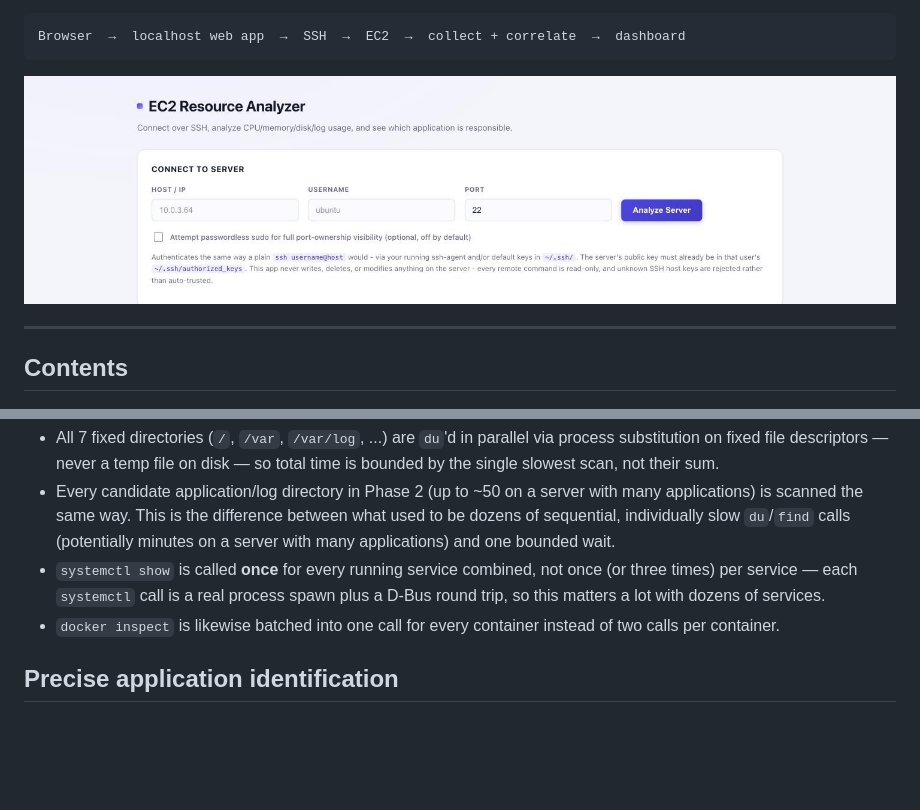
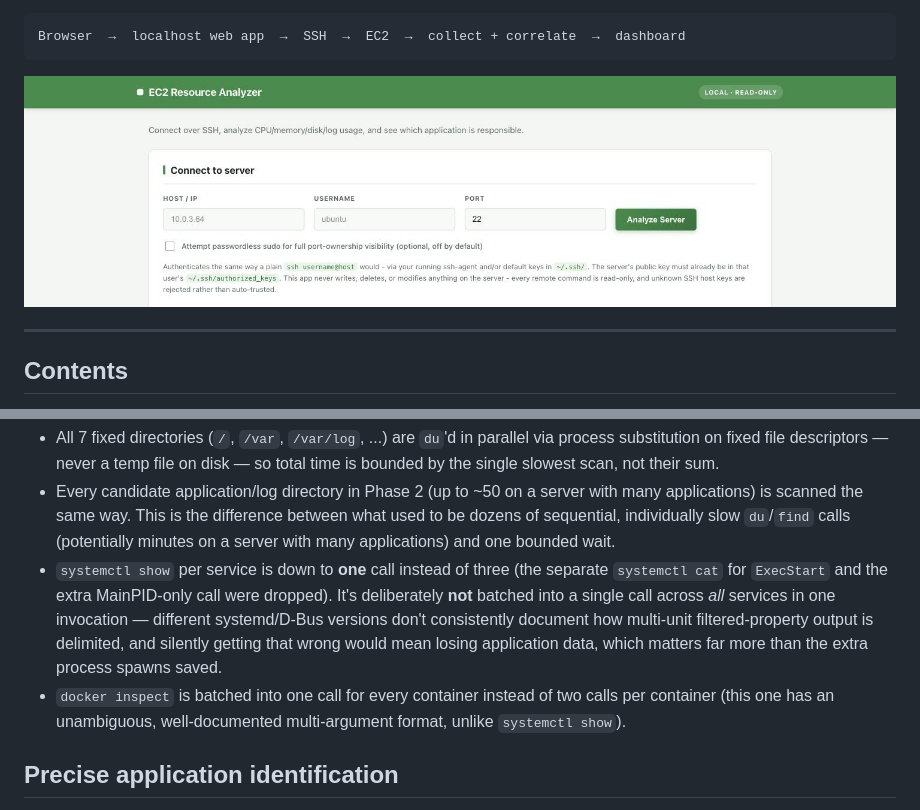
Before and after one commit to pranavsivaprasad230501/ec2-resource-analyzer, a Markdown page: README.md, 2 parts joined by grey strips. GitHub-like rendering; pictures changed too: docs/screenshot.jpg; blank space fills up the shorter version.

```diff
--- a/README.md
+++ b/README.md
@@ -142,12 +142,16 @@ sequentially:
   difference between what used to be dozens of sequential, individually
   slow `du`/`find` calls (potentially minutes on a server with many
   applications) and one bounded wait.
-- `systemctl show` is called **once** for every running service combined,
-  not once (or three times) per service — each `systemctl` call is a real
-  process spawn plus a D-Bus round trip, so this matters a lot with dozens
-  of services.
-- `docker inspect` is likewise batched into one call for every container
-  instead of two calls per container.
+- `systemctl show` per service is down to **one** call instead of three (the
+  separate `systemctl cat` for `ExecStart` and the extra MainPID-only call
+  were dropped). It's deliberately **not** batched into a single call across
+  *all* services in one invocation — different systemd/D-Bus versions don't
+  consistently document how multi-unit filtered-property output is
+  delimited, and silently getting that wrong would mean losing application
+  data, which matters far more than the extra process spawns saved.
+- `docker inspect` is batched into one call for every container instead of
+  two calls per container (this one has an unambiguous, well-documented
+  multi-argument format, unlike `systemctl show`).
 
 ## Precise application identification
 
```
Also changed, not shown: 3 other files.
